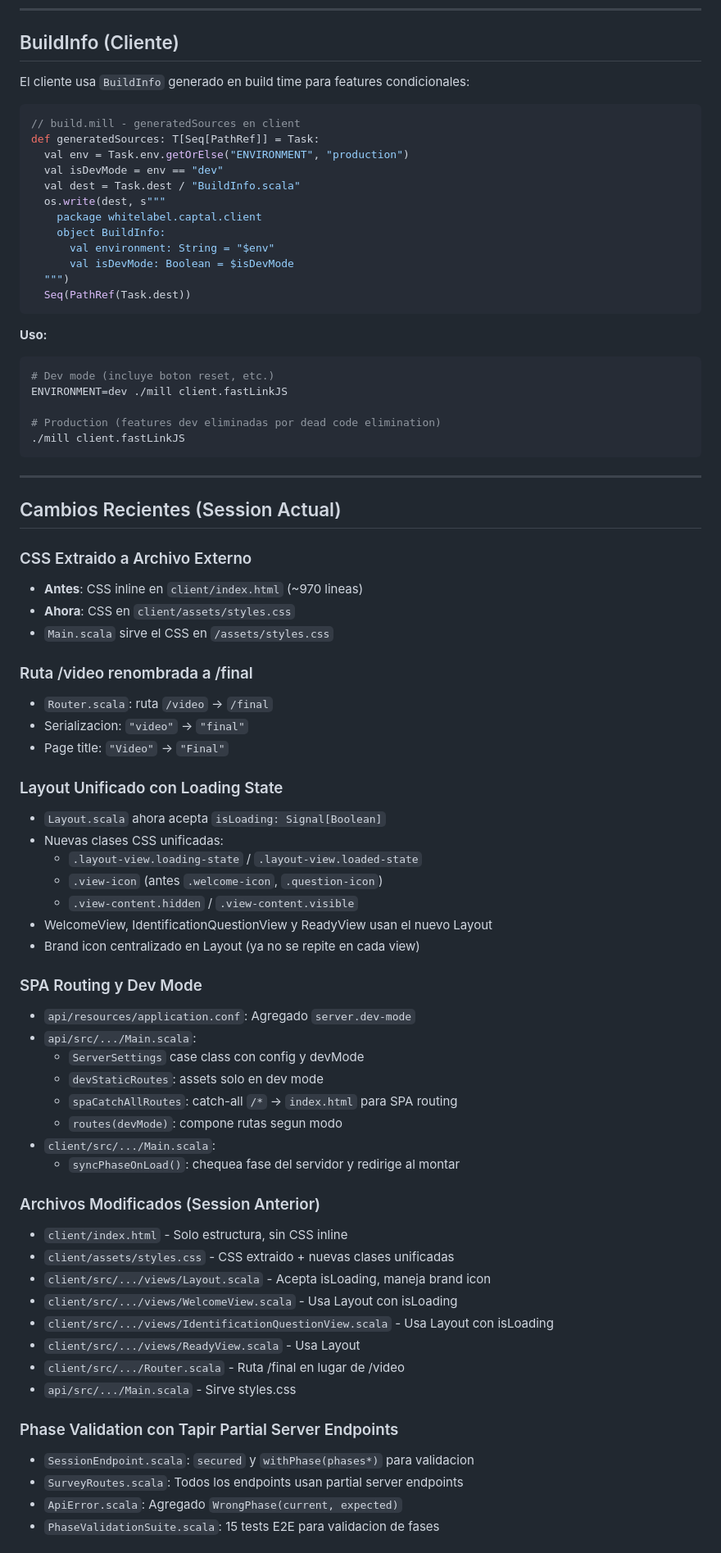
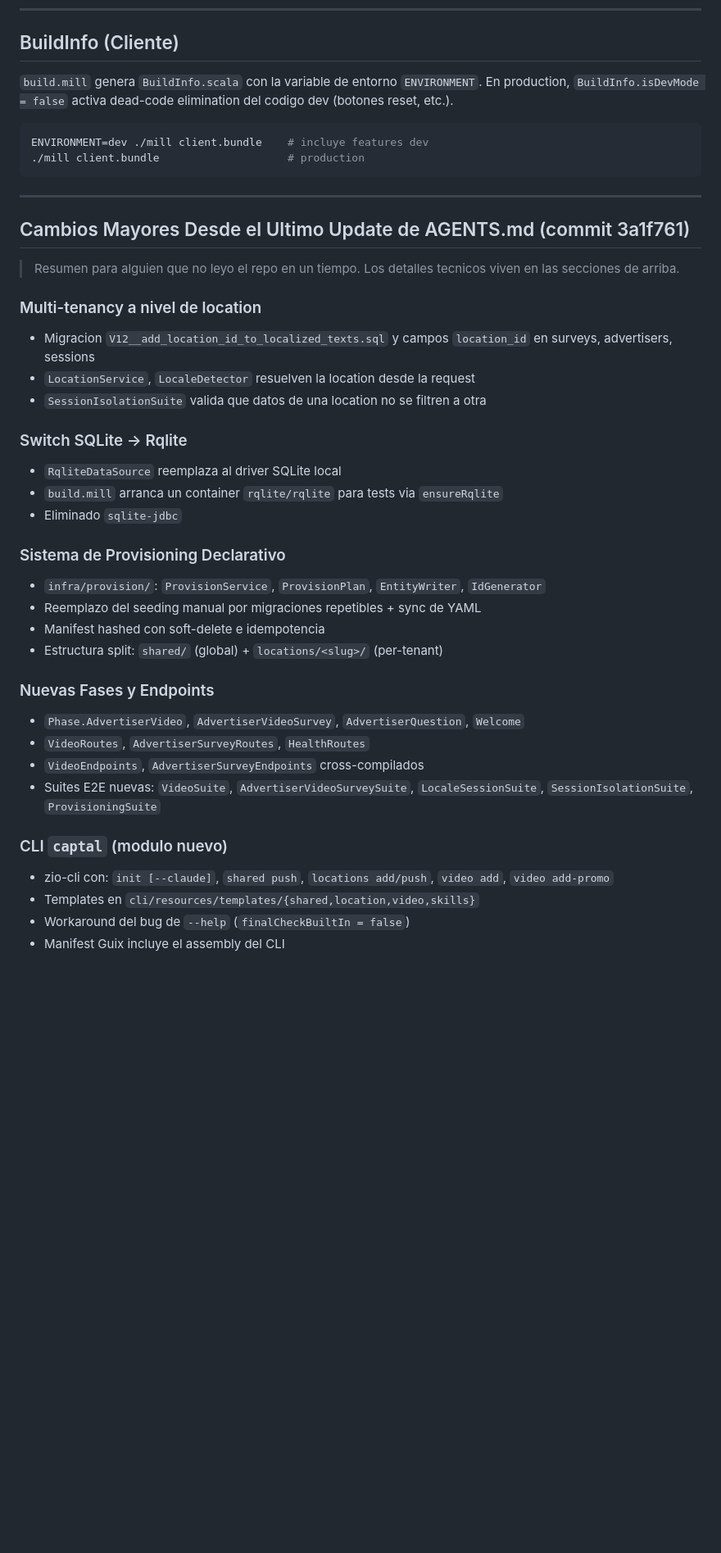
Before and after one commit to MichaelNelo/whitelabel-captal, a Markdown page: AGENTS.md, the part around one of its changes. Shown at 82% size. Rendered like a GitHub page; blank space fills up the shorter version.

Commit message:
docs: Updates AGENTS.md

````diff
--- a/AGENTS.md
+++ b/AGENTS.md
@@ -819,78 +867,44 @@ docker run -p 8080:8080 -v $(pwd)/captal-dev.db:/app/captal-dev.db captal-dev
 
 ## BuildInfo (Cliente)
 
-El cliente usa `BuildInfo` generado en build time para features condicionales:
+`build.mill` genera `BuildInfo.scala` con la variable de entorno `ENVIRONMENT`. En production, `BuildInfo.isDevMode = false` activa dead-code elimination del codigo dev (botones reset, etc.).
 
-```scala
-// build.mill - generatedSources en client
-def generatedSources: T[Seq[PathRef]] = Task:
-  val env = Task.env.getOrElse("ENVIRONMENT", "production")
-  val isDevMode = env == "dev"
-  val dest = Task.dest / "BuildInfo.scala"
-  os.write(dest, s"""
-    package whitelabel.captal.client
-    object BuildInfo:
-      val environment: String = "$env"
-      val isDevMode: Boolean = $isDevMode
-  """)
-  Seq(PathRef(Task.dest))
-```
-
-**Uso:**
 ```bash
-# Dev mode (incluye boton reset, etc.)
-ENVIRONMENT=dev ./mill client.fastLinkJS
-
-# Production (features dev eliminadas por dead code elimination)
-./mill client.fastLinkJS
+ENVIRONMENT=dev ./mill client.bundle    # incluye features dev
+./mill client.bundle                    # production
 ```
 
 ---
 
-## Cambios Recientes (Session Actual)
+## Cambios Mayores Desde el Ultimo Update de AGENTS.md (commit 3a1f761)
 
-### CSS Extraido a Archivo Externo
-- **Antes**: CSS inline en `client/index.html` (~970 lineas)
-- **Ahora**: CSS en `client/assets/styles.css`
-- `Main.scala` sirve el CSS en `/assets/styles.css`
+> Resumen para alguien que no leyo el repo en un tiempo. Los detalles tecnicos viven en las secciones de arriba.
 
-### Ruta /video renombrada a /final
-- `Router.scala`: ruta `/video` -> `/final`
-- Serializacion: `"video"` -> `"final"`
-- Page title: `"Video"` -> `"Final"`
+### Multi-tenancy a nivel de location
+- Migracion `V12__add_location_id_to_localized_texts.sql` y campos `location_id` en surveys, advertisers, sessions
+- `LocationService`, `LocaleDetector` resuelven la location desde la request
+- `SessionIsolationSuite` valida que datos de una location no se filtren a otra
 
-### Layout Unificado con Loading State
-- `Layout.scala` ahora acepta `isLoading: Signal[Boolean]`
-- Nuevas clases CSS unificadas:
-  - `.layout-view.loading-state` / `.layout-view.loaded-state`
-  - `.view-icon` (antes `.welcome-icon`, `.question-icon`)
-  - `.view-content.hidden` / `.view-content.visible`
-- WelcomeView, IdentificationQuestionView y ReadyView usan el nuevo Layout
-- Brand icon centralizado en Layout (ya no se repite en cada view)
+### Switch SQLite → Rqlite
+- `RqliteDataSource` reemplaza al driver SQLite local
+- `build.mill` arranca un container `rqlite/rqlite` para tests via `ensureRqlite`
+- Eliminado `sqlite-jdbc`
 
-### SPA Routing y Dev Mode
-- `api/resources/application.conf`: Agregado `server.dev-mode`
-- `api/src/.../Main.scala`:
-  - `ServerSettings` case class con config y devMode
-  - `devStaticRoutes`: assets solo en dev mode
-  - `spaCatchAllRoutes`: catch-all `/*` -> `index.html` para SPA routing
-  - `routes(devMode)`: compone rutas segun modo
-- `client/src/.../Main.scala`:
-  - `syncPhaseOnLoad()`: chequea fase del servidor y redirige al montar
+### Sistema de Provisioning Declarativo
+- `infra/provision/`: `ProvisionService`, `ProvisionPlan`, `EntityWriter`, `IdGenerator`
+- Reemplazo del seeding manual por migraciones repetibles + sync de YAML
+- Manifest hashed con soft-delete e idempotencia
+- Estructura split: `shared/` (global) + `locations/<slug>/` (per-tenant)
 
-### Archivos Modificados (Session Anterior)
-- `client/index.html` - Solo estructura, sin CSS inline
-- `client/assets/styles.css` - CSS extraido + nuevas clases unificadas
-- `client/src/.../views/Layout.scala` - Acepta isLoading, maneja brand icon
-- `client/src/.../views/WelcomeView.scala` - Usa Layout con isLoading
-- `client/src/.../views/IdentificationQuestionView.scala` - Usa Layout con isLoading
-- `client/src/.../views/ReadyView.scala` - Usa Layout
-- `client/src/.../Router.scala` - Ruta /final en lugar de /video
-- `api/src/.../Main.scala` - Sirve styles.css
+### Nuevas Fases y Endpoints
+- `Phase.AdvertiserVideo`, `AdvertiserVideoSurvey`, `AdvertiserQuestion`, `Welcome`
+- `VideoRoutes`, `AdvertiserSurveyRoutes`, `HealthRoutes`
+- `VideoEndpoints`, `AdvertiserSurveyEndpoints` cross-compilados
+- Suites E2E nuevas: `VideoSuite`, `AdvertiserVideoSurveySuite`, `LocaleSessionSuite`, `SessionIsolationSuite`, `ProvisioningSuite`
 
-### Phase Validation con Tapir Partial Server Endpoints
-- `SessionEndpoint.scala`: `secured` y `withPhase(phases*)` para validacion
-- `SurveyRoutes.scala`: Todos los endpoints usan partial server endpoints
-- `ApiError.scala`: Agregado `WrongPhase(current, expected)`
-- `PhaseValidationSuite.scala`: 15 tests E2E para validacion de fases
+### CLI `captal` (modulo nuevo)
+- zio-cli con: `init [--claude]`, `shared push`, `locations add/push`, `video add`, `video add-promo`
+- Templates en `cli/resources/templates/{shared,location,video,skills}`
+- Workaround del bug de `--help` (`finalCheckBuiltIn = false`)
+- Manifest Guix incluye el assembly del CLI
 
````
Also changed, not shown: other parts of AGENTS.md (+328 -285 lines).
